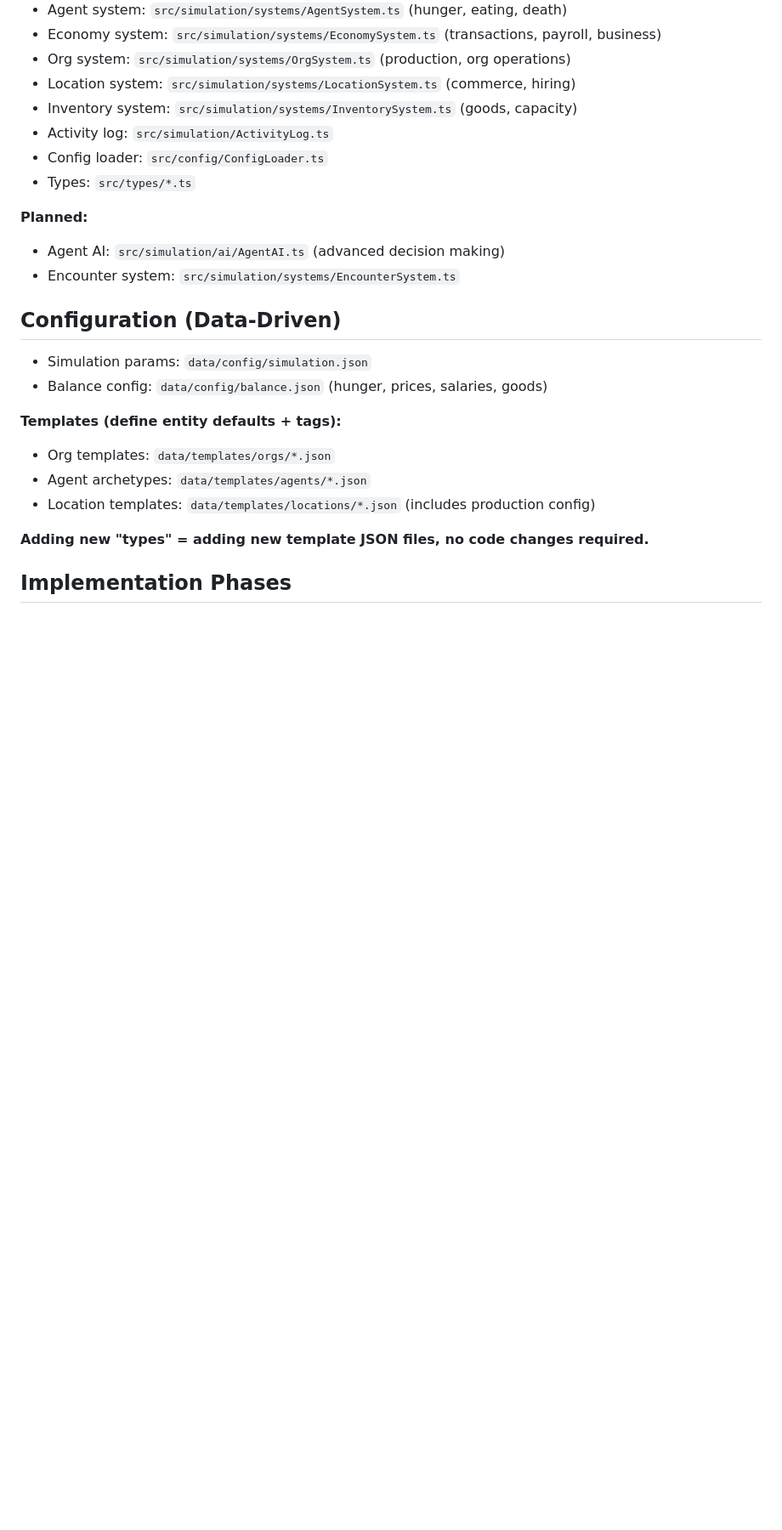
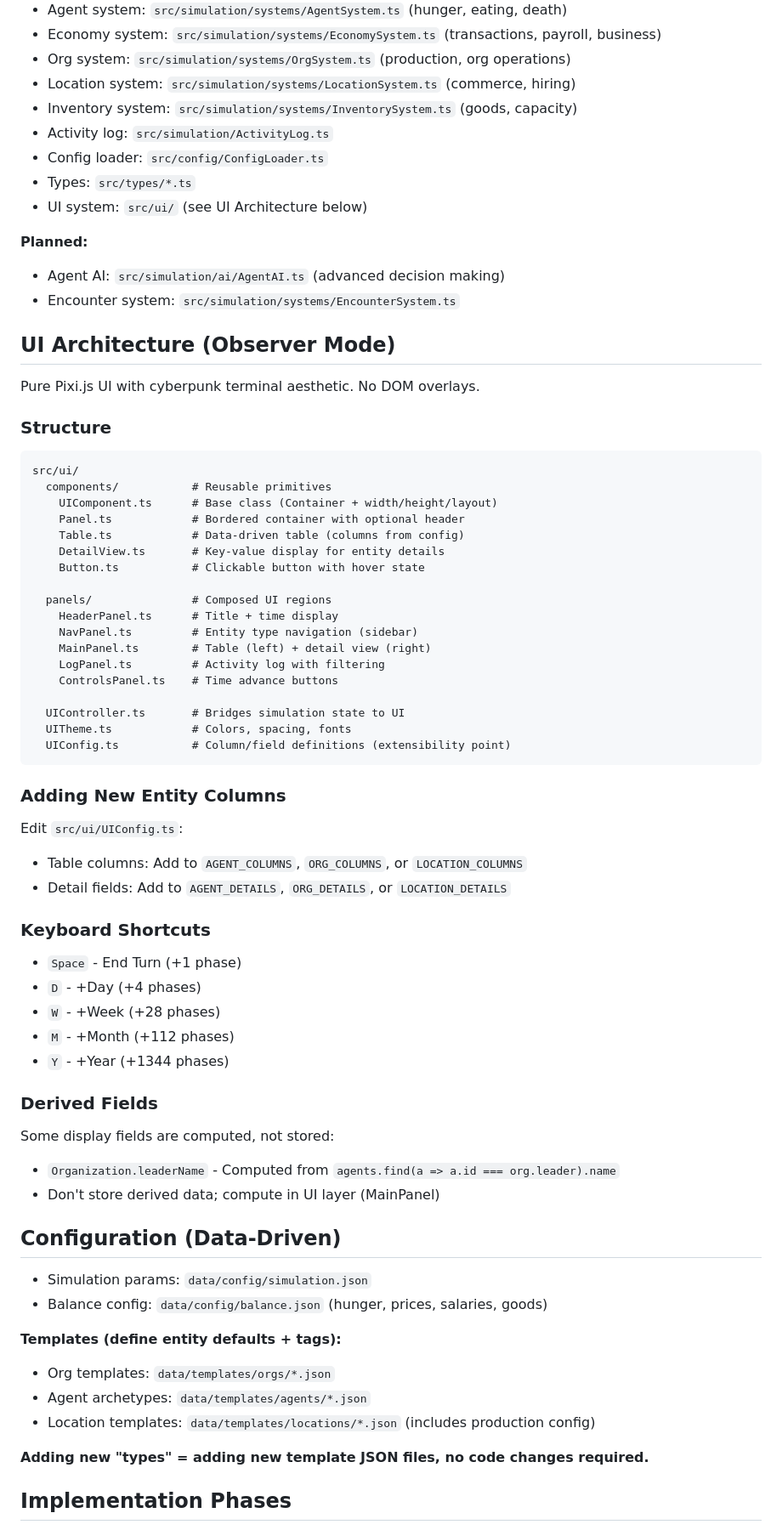
Before and after one commit to dancraig1985/neoarcology, a Markdown page: CLAUDE.md, the part around the change. Shown at 85% size. Rendered like a GitHub page; blank space fills up the shorter version.

Commit message:
Add UI architecture documentation to CLAUDE.md
Documents the Observer Mode UI system:
- File structure and components
- How to add new columns/fields
- Keyboard shortcuts
- Derived fields pattern (compute, don't store)

🤖 Generated with [Claude Code](https://claude.com/claude-code)

Co-Authored-By: Claude Opus 4.5 <noreply@anthropic.com>

````diff
--- a/CLAUDE.md
+++ b/CLAUDE.md
@@ -88,10 +88,54 @@ The `design/bible/` folder contains detailed documentation for each simulation s
 - Activity log: `src/simulation/ActivityLog.ts`
 - Config loader: `src/config/ConfigLoader.ts`
 - Types: `src/types/*.ts`
+- UI system: `src/ui/` (see UI Architecture below)
 
 **Planned:**
 - Agent AI: `src/simulation/ai/AgentAI.ts` (advanced decision making)
 - Encounter system: `src/simulation/systems/EncounterSystem.ts`
+
+## UI Architecture (Observer Mode)
+
+Pure Pixi.js UI with cyberpunk terminal aesthetic. No DOM overlays.
+
+### Structure
+```
+src/ui/
+  components/           # Reusable primitives
+    UIComponent.ts      # Base class (Container + width/height/layout)
+    Panel.ts            # Bordered container with optional header
+    Table.ts            # Data-driven table (columns from config)
+    DetailView.ts       # Key-value display for entity details
+    Button.ts           # Clickable button with hover state
+
+  panels/               # Composed UI regions
+    HeaderPanel.ts      # Title + time display
+    NavPanel.ts         # Entity type navigation (sidebar)
+    MainPanel.ts        # Table (left) + detail view (right)
+    LogPanel.ts         # Activity log with filtering
+    ControlsPanel.ts    # Time advance buttons
+
+  UIController.ts       # Bridges simulation state to UI
+  UITheme.ts            # Colors, spacing, fonts
+  UIConfig.ts           # Column/field definitions (extensibility point)
+```
+
+### Adding New Entity Columns
+Edit `src/ui/UIConfig.ts`:
+- Table columns: Add to `AGENT_COLUMNS`, `ORG_COLUMNS`, or `LOCATION_COLUMNS`
+- Detail fields: Add to `AGENT_DETAILS`, `ORG_DETAILS`, or `LOCATION_DETAILS`
+
+### Keyboard Shortcuts
+- `Space` - End Turn (+1 phase)
+- `D` - +Day (+4 phases)
+- `W` - +Week (+28 phases)
+- `M` - +Month (+112 phases)
+- `Y` - +Year (+1344 phases)
+
+### Derived Fields
+Some display fields are computed, not stored:
+- `Organization.leaderName` - Computed from `agents.find(a => a.id === org.leader).name`
+- Don't store derived data; compute in UI layer (MainPanel)
 
 ## Configuration (Data-Driven)
 
````
